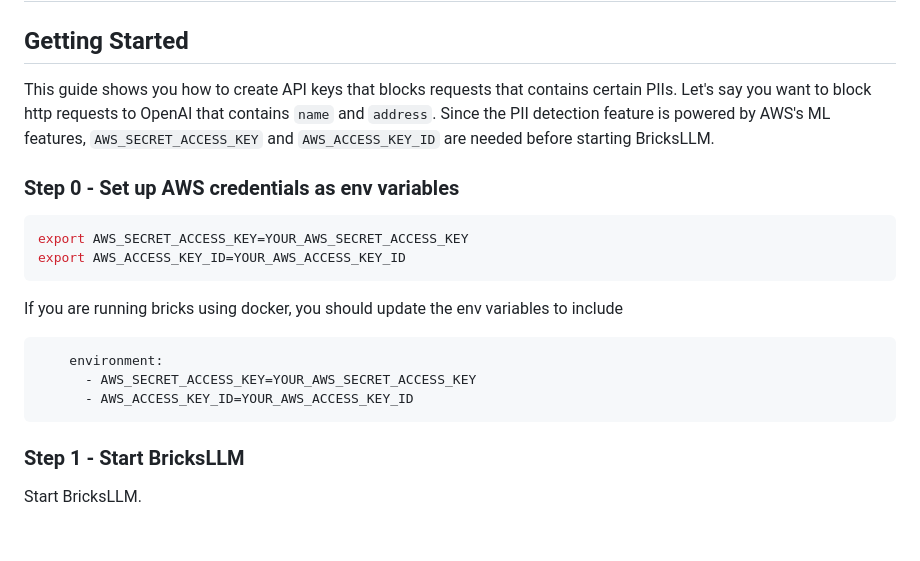
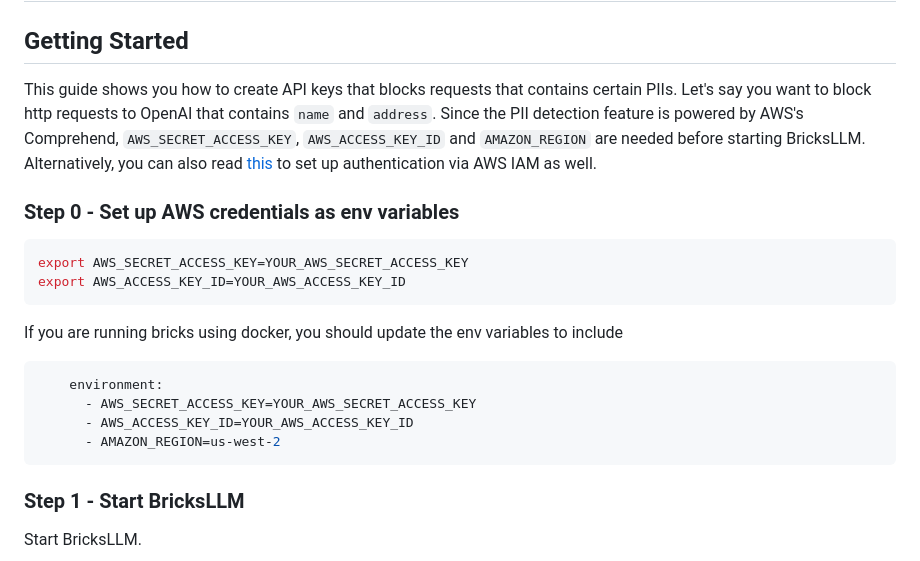
Before and after one commit to bricks-cloud/BricksLLM, a Markdown page: cookbook/pii_detection.md, the part around the change. Rendered like a GitHub page; blank space fills up the shorter version.

````diff
--- a/cookbook/pii_detection.md
+++ b/cookbook/pii_detection.md
@@ -1,7 +1,7 @@
 # PII filtering Guide
 
 ## Getting Started
-This guide shows you how to create API keys that blocks requests that contains certain PIIs. Let's say you want to block http requests to OpenAI that contains `name` and `address`. Since the PII detection feature is powered by AWS's ML features, `AWS_SECRET_ACCESS_KEY` and `AWS_ACCESS_KEY_ID` are needed before starting BricksLLM.
+This guide shows you how to create API keys that blocks requests that contains certain PIIs. Let's say you want to block http requests to OpenAI that contains `name` and `address`. Since the PII detection feature is powered by AWS's Comprehend, `AWS_SECRET_ACCESS_KEY`, `AWS_ACCESS_KEY_ID` and `AMAZON_REGION` are needed before starting BricksLLM. Alternatively, you can also read [this](https://docs.aws.amazon.com/sdk-for-go/v1/developer-guide/configuring-sdk.html#specifying-credentials) to set up authentication via AWS IAM as well.
 
 ### Step 0 - Set up AWS credentials as env variables
 ```bash
@@ -13,6 +13,7 @@ If you are running bricks using docker, you should update the env variables to i
     environment:
       - AWS_SECRET_ACCESS_KEY=YOUR_AWS_SECRET_ACCESS_KEY
       - AWS_ACCESS_KEY_ID=YOUR_AWS_ACCESS_KEY_ID
+      - AMAZON_REGION=us-west-2
 ```
 
 ### Step 1 - Start BricksLLM
````
Also changed, not shown: README.md (+3 -0 lines).
